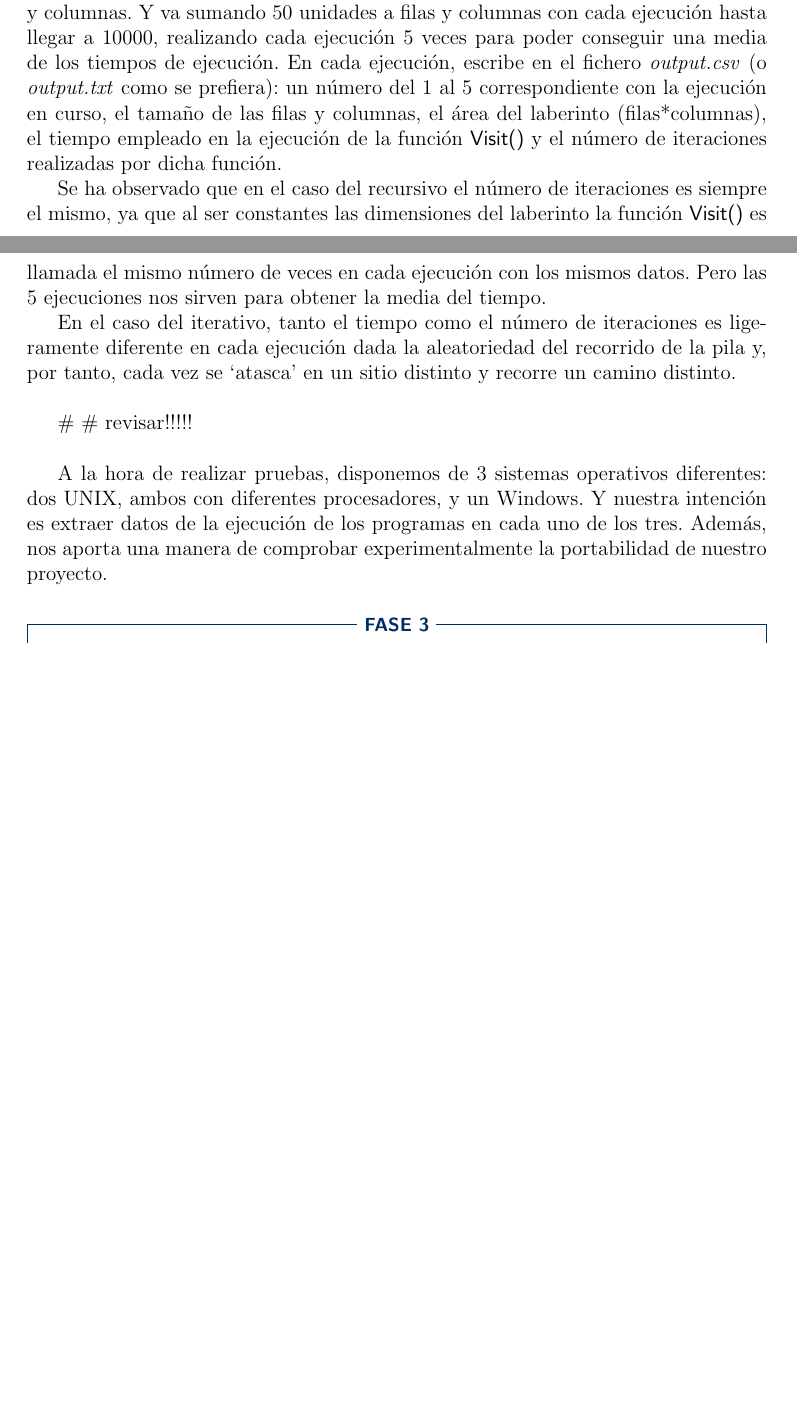
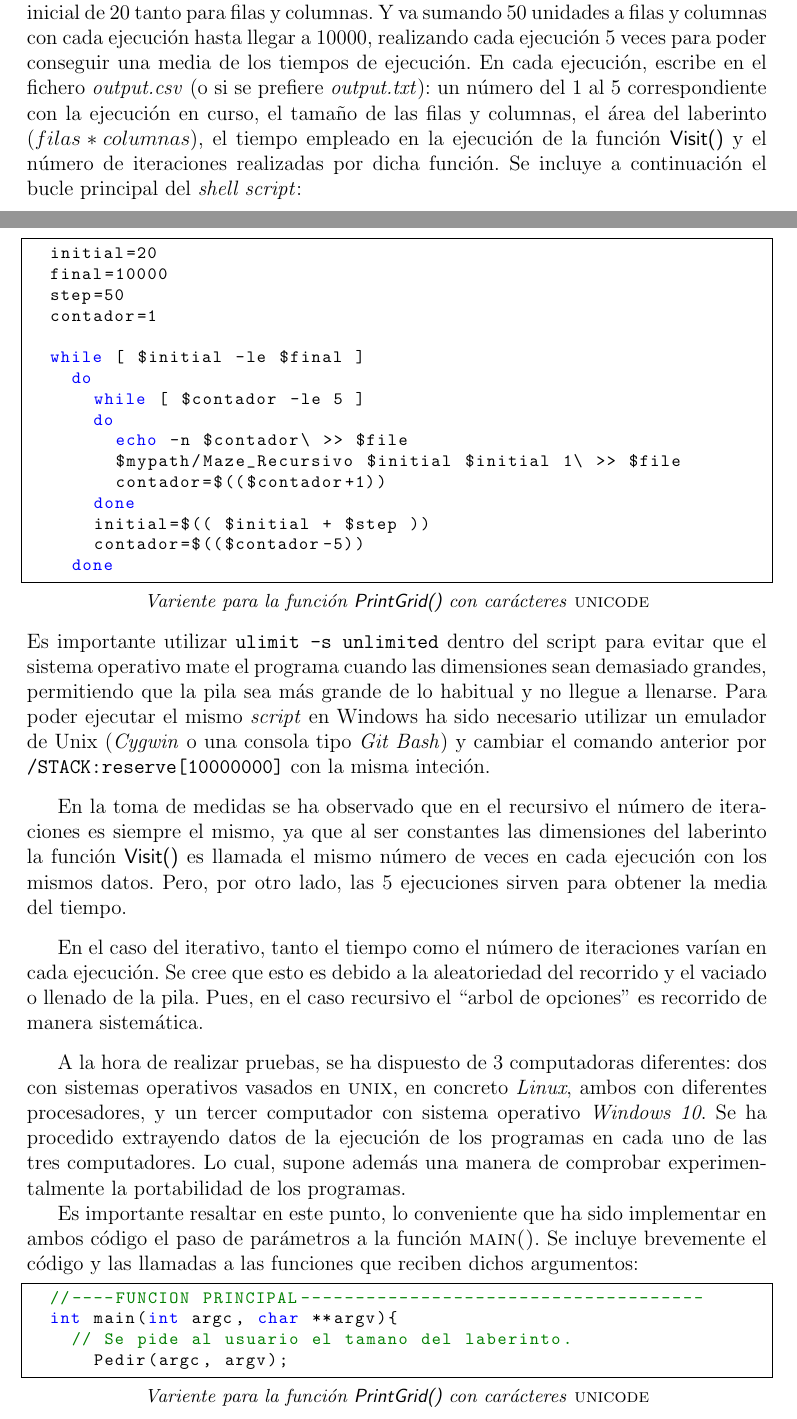
Before and after one commit to jbarciv/Backtracking-Maze-Generator, a LaTeX document (latex/memoria.tex): two parts of pages 8 and 9 of 11 before the commit and two parts of pages 8 and 9 of 12 after it, joined at a grey line, cut so that both start at the same text, the shorter picture padded with empty space. Compiled offline with pdfLaTeX.

```diff
--- a/latex/memoria.tex
+++ b/latex/memoria.tex
@@ -311,13 +312,46 @@
 \vspace{0.3cm}
-Más concretamente, el shell script empieza ejecutando el programa con un valor inicial de $20$ tanto para filas y columnas. Y va sumando 50 unidades a filas y columnas con cada ejecución hasta llegar a $10000$, realizando cada ejecución $5$ veces para poder conseguir una media de los tiempos de ejecución. En cada ejecución, escribe en el fichero \textit{output.csv} (o \textit{output.txt} como se prefiera): un número del $1$ al $5$ correspondiente con la ejecución en curso, el tamaño de las filas y columnas, el área del laberinto (filas*columnas), el tiempo empleado en la ejecución de la función \textsf{Visit()} y el número de iteraciones realizadas por dicha función.
+Más concretamente, el shell script empieza ejecutando el programa con un valor inicial de $20$ tanto para filas y columnas. Y va sumando 50 unidades a filas y columnas con cada ejecución hasta llegar a $10000$, realizando cada ejecución $5$ veces para poder conseguir una media de los tiempos de ejecución. En cada ejecución, escribe en el fichero \textit{output.csv} (o si se prefiere \textit{output.txt}): un número del $1$ al $5$ correspondiente con la ejecución en curso, el tamaño de las filas y columnas, el área del laberinto $(filas*columnas)$, el tiempo empleado en la ejecución de la función \textsf{Visit()} y el número de iteraciones realizadas por dicha función. Se incluye a continuación el bucle principal del \textit{shell script}:
+\clearpage
+\lstset{style=mystyle}
+%también se puede poner [firstnumber=39]
+\begin{lstlisting}[language=sh, title= Variente para la función \textsf{PrintGrid()} con carácteres \textsc{unicode}, frame=single, numbers=none]
+	initial=20
+	final=10000
+	step=50
+	contador=1
 
-Se ha observado que en el caso del recursivo el número de iteraciones es siempre el mismo, ya que al ser constantes las dimensiones del laberinto la función \textsf{Visit()} es llamada el mismo número de veces en cada ejecución con los mismos datos. Pero las 5 ejecuciones nos sirven para obtener la media del tiempo.
+	while [ $initial -le $final ]
+		do
+			while [ $contador -le 5 ]
+			do
+				echo -n $contador\ >> $file
+				$mypath/Maze_Recursivo $initial $initial 1\ >> $file
+				contador=$(($contador+1))
+			done
+			initial=$(( $initial + $step ))
+			contador=$(($contador-5))
+		done
+\end{lstlisting}
+Es importante utilizar \verb|ulimit -s unlimited| dentro del script para evitar que el sistema operativo mate el programa cuando las dimensiones sean demasiado grandes, permitiendo que la pila sea más grande de lo habitual y no llegue a llenarse. Para poder ejecutar el mismo \textit{script} en Windows ha sido necesario utilizar un emulador de Unix (\textit{Cygwin} o una consola tipo \textit{Git Bash}) y cambiar el comando anterior por \verb|/STACK:reserve[10000000]| con la misma inteción.
 
-En el caso del iterativo, tanto el tiempo como el número de iteraciones es ligeramente diferente en cada ejecución dada la aleatoriedad del recorrido de la pila y, por tanto, cada vez se ‘atasca’ en un sitio distinto y recorre un camino distinto.\\
+\vspace{0.3cm}
+En la toma de medidas se ha observado que en el recursivo el número de iteraciones es siempre el mismo, ya que al ser constantes las dimensiones del laberinto la función \textsf{Visit()} es llamada el mismo número de veces en cada ejecución con los mismos datos. Pero, por otro lado, las 5 ejecuciones sirven para obtener la media del tiempo.
 
- \# \# revisar!!!!!\\
+\vspace{0.3cm}
+En el caso del iterativo, tanto el tiempo como el número de iteraciones varían en cada ejecución. Se cree que esto es debido a la aleatoriedad del recorrido y el vaciado o llenado de la pila. Pues, en el caso recursivo el ``arbol de opciones'' es recorrido de manera sistemática.
 
-A la hora de realizar pruebas, disponemos de 3 sistemas operativos diferentes: dos UNIX, ambos con diferentes procesadores, y un Windows. Y nuestra intención es extraer datos de la ejecución de los programas en cada uno de los tres. Además, nos aporta una manera de comprobar experimentalmente la portabilidad de nuestro proyecto.
+\vspace{0.3cm}
+A la hora de realizar pruebas, se ha dispuesto de 3 computadoras diferentes: dos  con sistemas operativos vasados en \textsc{unix}, en concreto \textit{Linux}, ambos con diferentes procesadores, y un tercer computador con sistema operativo \textit{Windows 10}. Se ha procedido extrayendo datos de la ejecución de los programas en cada uno de las tres computadores. Lo cual, supone además una manera de comprobar experimentalmente la portabilidad de los programas.
+
+Es importante resaltar en este punto, lo conveniente que ha sido implementar en ambos código el paso de parámetros a la función \textsc{main()}. Se incluye brevemente el código y las llamadas a las funciones que reciben dichos argumentos:
+\lstset{style=mystyle}
+%también se puede poner [firstnumber=39]
+\begin{lstlisting}[language=C++, title= Variente para la función \textsf{PrintGrid()} con carácteres \textsc{unicode}, frame=single, numbers=none]
+	//----FUNCION PRINCIPAL-------------------------------------
+	int main(int argc, char **argv){
+		// Se pide al usuario el tamano del laberinto.
+  		Pedir(argc, argv);
+\end{lstlisting}
 
 \section{Análisis}
 
```
Also changed, not shown: latex/fotos/ascii.png (added), latex/memoria.pdf, latex/memoria.tex (7 more changed lines), 9 other files.
